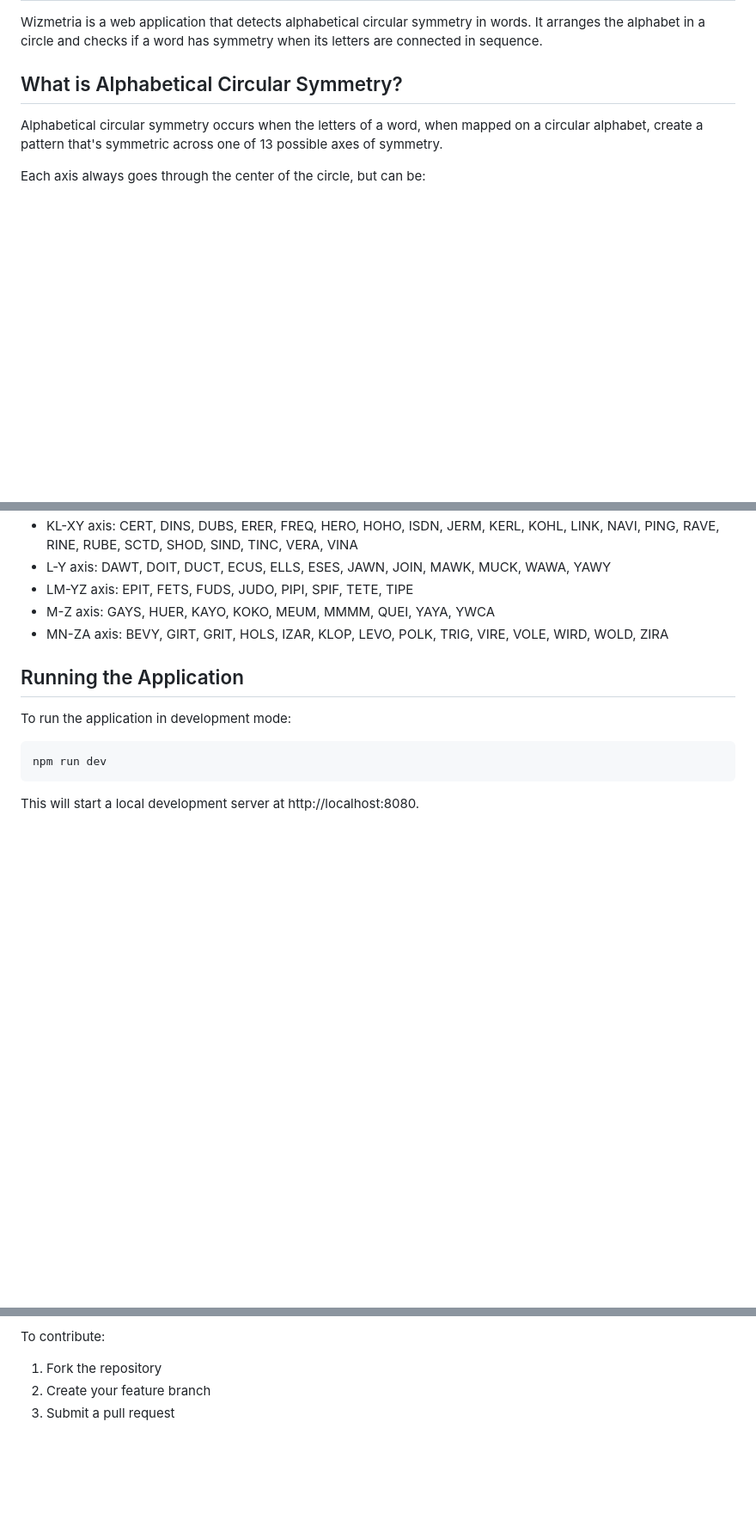
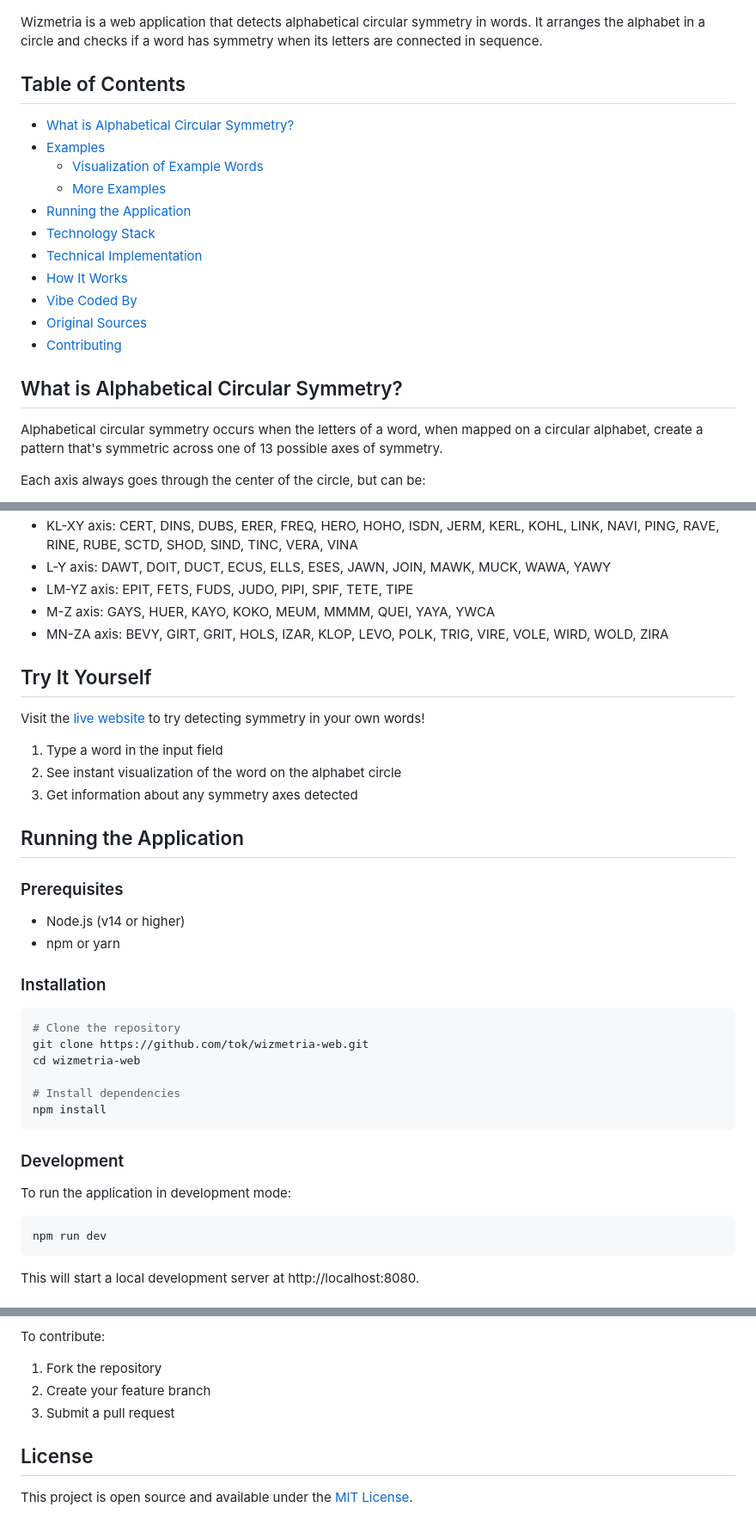
Before and after one commit to Tok/wizmetria-web, a Markdown page: README.md, 3 parts joined by grey strips. Shown at 86% size. Rendered like a GitHub page; blank space fills up the shorter version.

Commit message:
Update README with website link, badges, and improved structure

````diff
--- a/README.md
+++ b/README.md
@@ -3,4 +9,17 @@
 Wizmetria is a web application that detects alphabetical circular symmetry in words. It arranges the alphabet in a circle and checks if a word has symmetry when its letters are connected in sequence.
+
+## Table of Contents
+- [What is Alphabetical Circular Symmetry?](#what-is-alphabetical-circular-symmetry)
+- [Examples](#examples)
+  - [Visualization of Example Words](#visualization-of-example-words)
+  - [More Examples](#more-examples)
+- [Running the Application](#running-the-application)
+- [Technology Stack](#technology-stack)
+- [Technical Implementation](#technical-implementation)
+- [How It Works](#how-it-works)
+- [Vibe Coded By](#vibe-coded-by)
+- [Original Sources](#original-sources)
+- [Contributing](#contributing)
 
 ## What is Alphabetical Circular Symmetry?
 
@@ -146,8 +165,31 @@ T.'                  /   /H
 - M-Z axis: GAYS, HUER, KAYO, KOKO, MEUM, MMMM, QUEI, YAYA, YWCA
 - MN-ZA axis: BEVY, GIRT, GRIT, HOLS, IZAR, KLOP, LEVO, POLK, TRIG, VIRE, VOLE, WIRD, WOLD, ZIRA
 
+## Try It Yourself
+
+Visit the [live website](https://tok.github.io/wizmetria-web/) to try detecting symmetry in your own words!
+
+1. Type a word in the input field
+2. See instant visualization of the word on the alphabet circle
+3. Get information about any symmetry axes detected
+
 ## Running the Application
 
+### Prerequisites
+- Node.js (v14 or higher)
+- npm or yarn
+
+### Installation
+```bash
+# Clone the repository
+git clone https://github.com/tok/wizmetria-web.git
+cd wizmetria-web
+
+# Install dependencies
+npm install
+```
+
+### Development
 To run the application in development mode:
 
 ```bash
@@ -246,3 +288,7 @@ To contribute:
 1. Fork the repository
 2. Create your feature branch
 3. Submit a pull request
+
+## License
+
+This project is open source and available under the [MIT License](LICENSE).
````
Also changed, not shown: other parts of README.md (+6 -0 lines).
